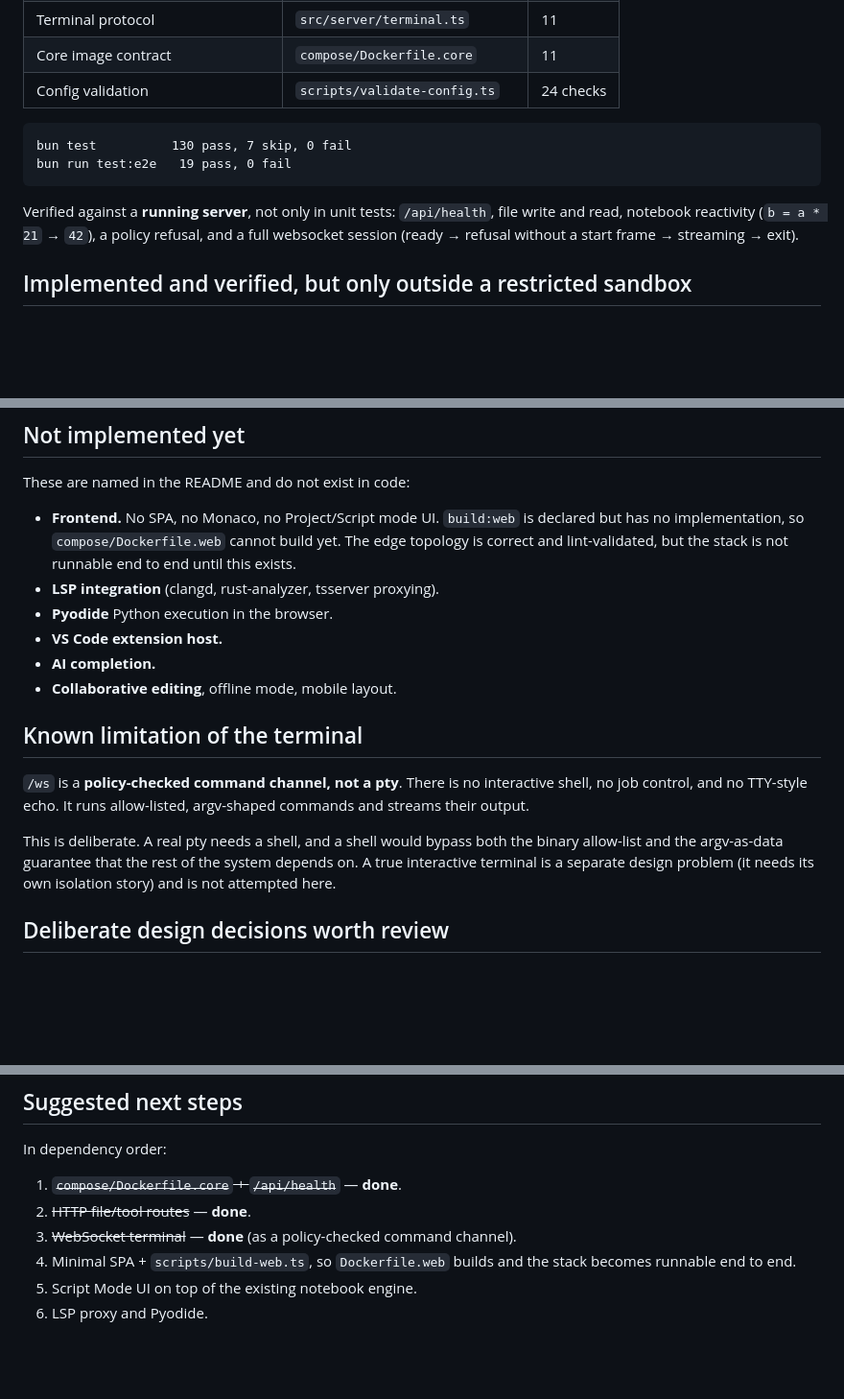
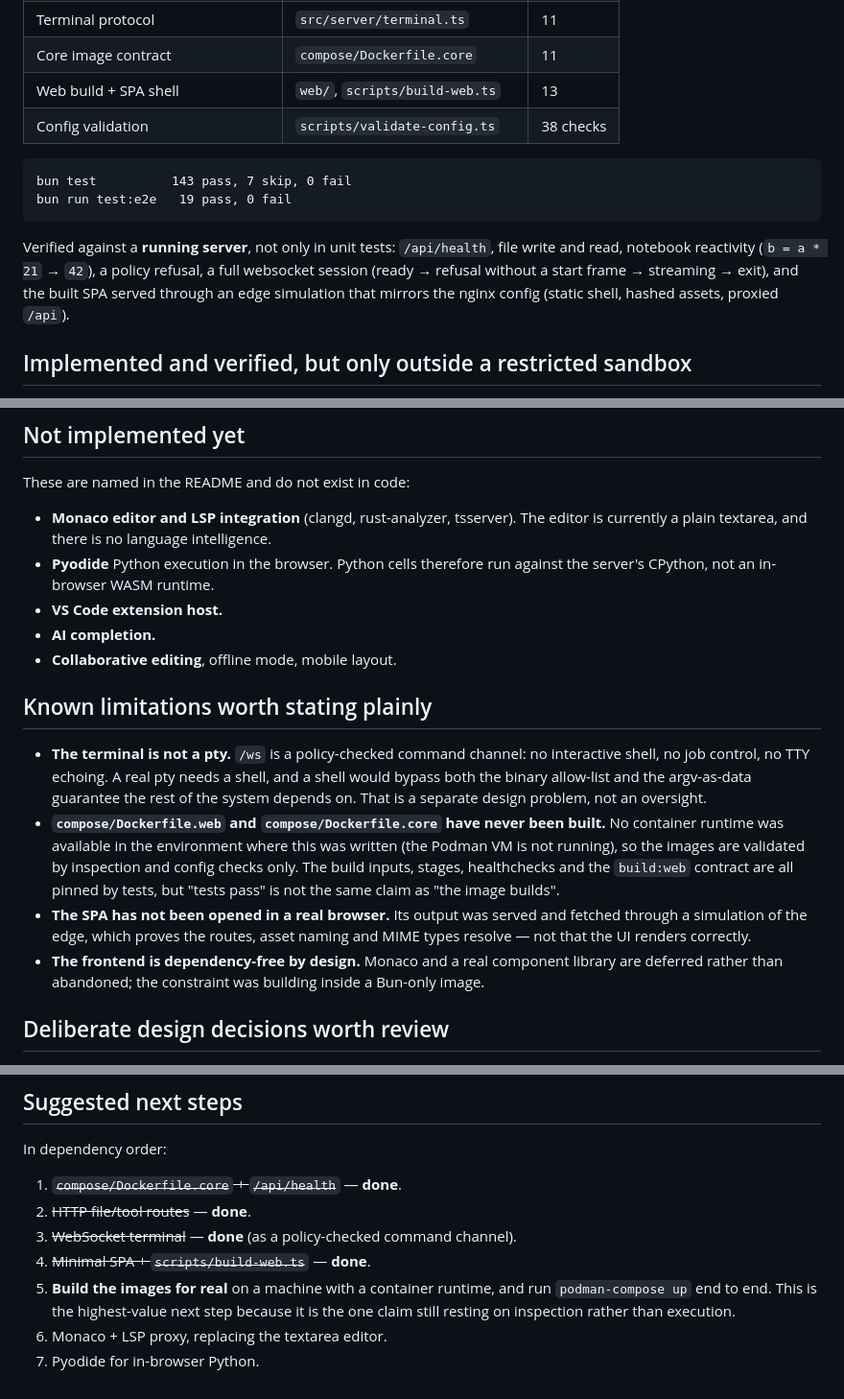
Before and after one commit to fufurobot/weber, a Markdown page: docs/IMPLEMENTATION.md, 3 parts joined by grey strips. Shown at 96% size. GitHub-like rendering; blank space fills up the shorter version.

Commit message:
docs: record the SPA as done and state the remaining limits plainly
Adds the limitations that matter more than the feature list: the container
images have never actually been built (no runtime was available here), the SPA
has never been opened in a real browser, and the terminal is a
policy-checked command channel rather than a pty. Each is marked as
inspection-verified rather than execution-verified.

````diff
--- a/docs/IMPLEMENTATION.md
+++ b/docs/IMPLEMENTATION.md
@@ -20,17 +20,19 @@ Everything below has tests that run in the default `bun test` pass.
 | HTTP API | `src/server/app.ts` | 30 |
 | Terminal protocol | `src/server/terminal.ts` | 11 |
 | Core image contract | `compose/Dockerfile.core` | 11 |
-| Config validation | `scripts/validate-config.ts` | 24 checks |
+| Web build + SPA shell | `web/`, `scripts/build-web.ts` | 13 |
+| Config validation | `scripts/validate-config.ts` | 38 checks |
 
 ```
-bun test          130 pass, 7 skip, 0 fail
+bun test          143 pass, 7 skip, 0 fail
 bun run test:e2e   19 pass, 0 fail
 ```
 
 Verified against a **running server**, not only in unit tests: `/api/health`,
 file write and read, notebook reactivity (`b = a * 21` → `42`), a policy
-refusal, and a full websocket session (ready → refusal without a start frame →
-streaming → exit).
+refusal, a full websocket session (ready → refusal without a start frame →
+streaming → exit), and the built SPA served through an edge simulation that
+mirrors the nginx config (static shell, hashed assets, proxied `/api`).
 
 ## Implemented and verified, but only outside a restricted sandbox
 
@@ -57,26 +59,33 @@ real bug, so a skipped suite must never be read as a passing one.**
 
 These are named in the README and do not exist in code:
 
-- **Frontend.** No SPA, no Monaco, no Project/Script mode UI. `build:web` is
-  declared but has no implementation, so `compose/Dockerfile.web` cannot build
-  yet. The edge topology is correct and lint-validated, but the stack is not
-  runnable end to end until this exists.
-- **LSP integration** (clangd, rust-analyzer, tsserver proxying).
-- **Pyodide** Python execution in the browser.
+- **Monaco editor and LSP integration** (clangd, rust-analyzer, tsserver). The
+  editor is currently a plain textarea, and there is no language intelligence.
+- **Pyodide** Python execution in the browser. Python cells therefore run
+  against the server's CPython, not an in-browser WASM runtime.
 - **VS Code extension host.**
 - **AI completion.**
 - **Collaborative editing**, offline mode, mobile layout.
 
-## Known limitation of the terminal
+## Known limitations worth stating plainly
 
-`/ws` is a **policy-checked command channel, not a pty**. There is no
-interactive shell, no job control, and no TTY-style echo. It runs allow-listed,
-argv-shaped commands and streams their output.
-
-This is deliberate. A real pty needs a shell, and a shell would bypass both the
-binary allow-list and the argv-as-data guarantee that the rest of the system
-depends on. A true interactive terminal is a separate design problem (it needs
-its own isolation story) and is not attempted here.
+- **The terminal is not a pty.** `/ws` is a policy-checked command channel: no
+  interactive shell, no job control, no TTY echoing. A real pty needs a shell,
+  and a shell would bypass both the binary allow-list and the argv-as-data
+  guarantee the rest of the system depends on. That is a separate design
+  problem, not an oversight.
+- **`compose/Dockerfile.web` and `compose/Dockerfile.core` have never been
+  built.** No container runtime was available in the environment where this was
+  written (the Podman VM is not running), so the images are validated by
+  inspection and config checks only. The build inputs, stages, healthchecks and
+  the `build:web` contract are all pinned by tests, but "tests pass" is not the
+  same claim as "the image builds".
+- **The SPA has not been opened in a real browser.** Its output was served and
+  fetched through a simulation of the edge, which proves the routes, asset
+  naming and MIME types resolve — not that the UI renders correctly.
+- **The frontend is dependency-free by design.** Monaco and a real component
+  library are deferred rather than abandoned; the constraint was building
+  inside a Bun-only image.
 
 ## Deliberate design decisions worth review
 
@@ -111,7 +120,9 @@ In dependency order:
 1. ~~`compose/Dockerfile.core` + `/api/health`~~ — **done**.
 2. ~~HTTP file/tool routes~~ — **done**.
 3. ~~WebSocket terminal~~ — **done** (as a policy-checked command channel).
-4. Minimal SPA + `scripts/build-web.ts`, so `Dockerfile.web` builds and the
-   stack becomes runnable end to end.
-5. Script Mode UI on top of the existing notebook engine.
-6. LSP proxy and Pyodide.
+4. ~~Minimal SPA + `scripts/build-web.ts`~~ — **done**.
+5. **Build the images for real** on a machine with a container runtime, and run
+   `podman-compose up` end to end. This is the highest-value next step because
+   it is the one claim still resting on inspection rather than execution.
+6. Monaco + LSP proxy, replacing the textarea editor.
+7. Pyodide for in-browser Python.
````
